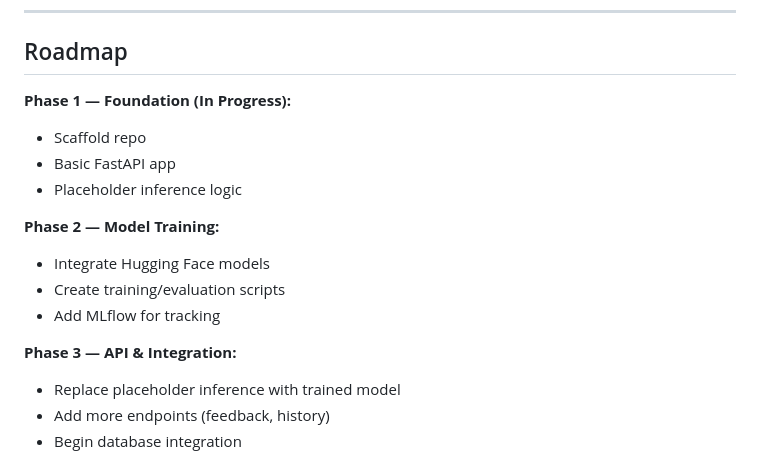
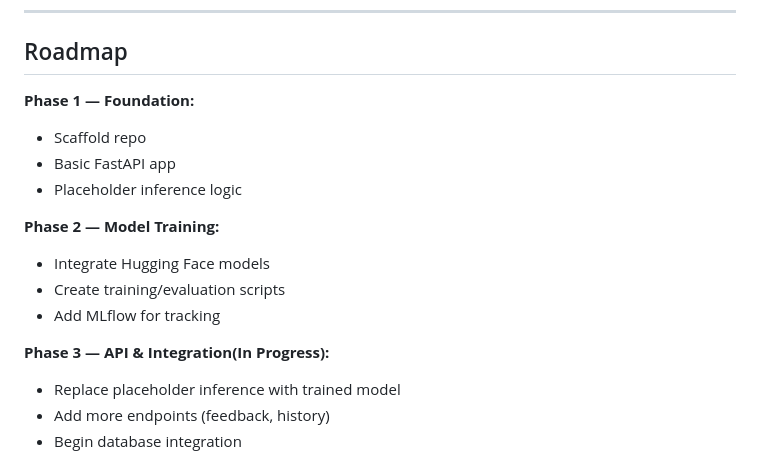
Before and after one commit to raifnjie/AI-ML-mental-health-check-in-bot, a Markdown page: README.md, the part around the change. GitHub-like rendering.

```diff
--- a/README.md
+++ b/README.md
@@ -129,7 +129,7 @@ def respond(msg: Message):
 
 ## Roadmap
 
-**Phase 1 — Foundation (In Progress):**
+**Phase 1 — Foundation:**
 
 * Scaffold repo
 * Basic FastAPI app
@@ -141,7 +141,7 @@ def respond(msg: Message):
 * Create training/evaluation scripts
 * Add MLflow for tracking
 
-**Phase 3 — API & Integration:**
+**Phase 3 — API & Integration(In Progress):**
 
 * Replace placeholder inference with trained model
 * Add more endpoints (feedback, history)
```
